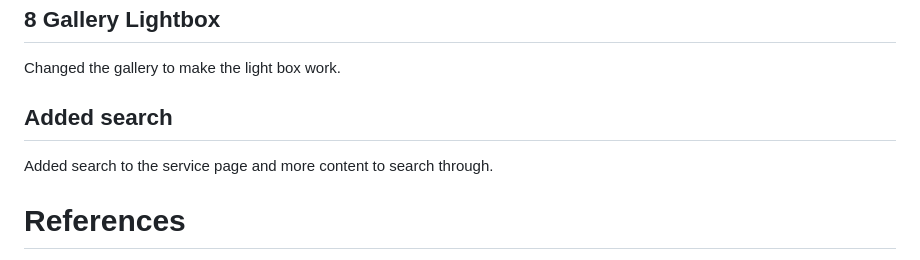
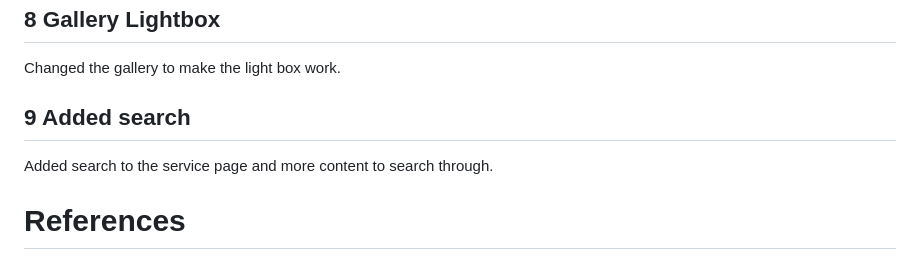
Before and after one commit to ST10483018/linthinkdesign, a Markdown page: README.md, the part around the change. GitHub-like rendering.

Commit message:
added more to change log

```diff
--- a/README.md
+++ b/README.md
@@ -52,9 +52,8 @@ I removed the iframe and added a leaflet map for interactive map.
 ## 8 Gallery Lightbox
 Changed the gallery to make the light box work.
 
-## Added search
+## 9 Added search
 Added search to the service page and more content to search through.
-
 
 # References
 canva, 2025. Canva. [Online]
```
